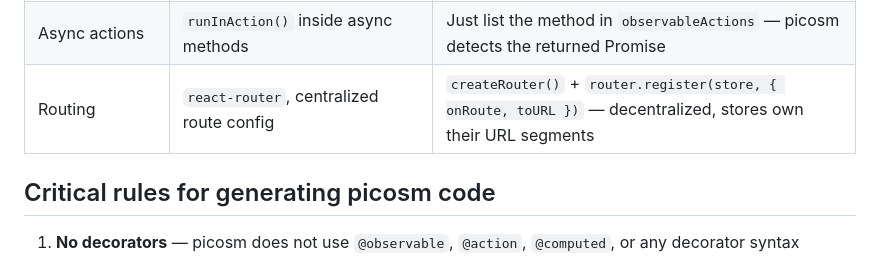
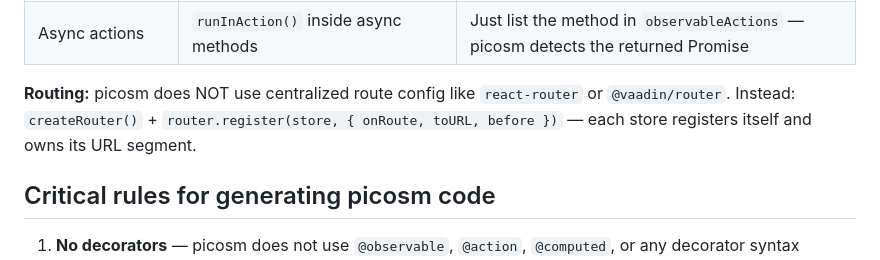
Before and after one commit to yesil/picosm, a Markdown page: CLAUDE.md, the part around the change. Drawn GitHub-style.

Commit message:
docs: move routing note out of MobX comparison table
Co-Authored-By: Claude Opus 4.6 (1M context) <noreply@anthropic.com>

```diff
--- a/CLAUDE.md
+++ b/CLAUDE.md
@@ -38,7 +38,8 @@ Only methods listed in `observableActions` notify observers. Direct property ass
 | Message passing | N/A | `subscribe(target, cb)` + `notify(target, msg)` |
 | Lit integration | N/A (MobX uses `observer()` HOC for React) | `makeLitObserver(MyElement)` + `observe: true` in properties |
 | Async actions | `runInAction()` inside async methods | Just list the method in `observableActions` — picosm detects the returned Promise |
-| Routing | `react-router`, centralized route config | `createRouter()` + `router.register(store, { onRoute, toURL })` — decentralized, stores own their URL segments |
+
+**Routing:** picosm does NOT use centralized route config like `react-router` or `@vaadin/router`. Instead: `createRouter()` + `router.register(store, { onRoute, toURL, before })` — each store registers itself and owns its URL segment.
 
 ## Critical rules for generating picosm code
 
```
